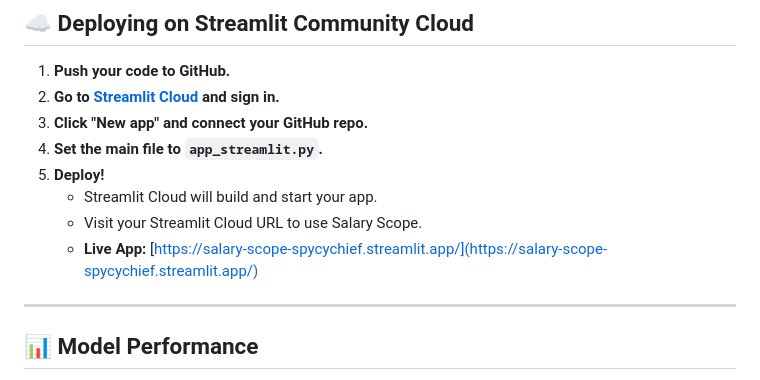
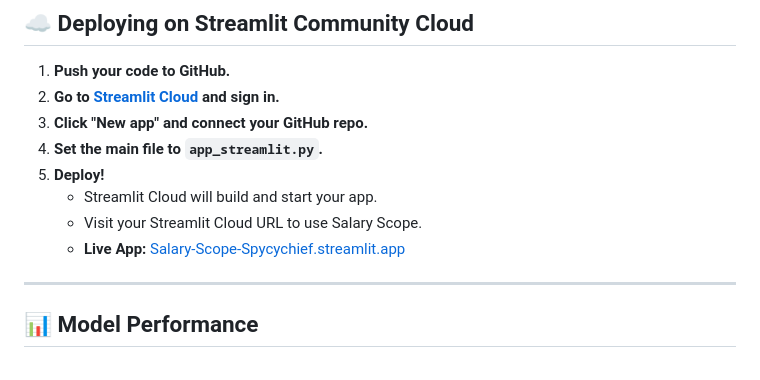
Before and after one commit to SpicychieF05/salary_scope, a Markdown page: README.md, the part around the change printed below. GitHub-like rendering.

```diff
--- a/README.md
+++ b/README.md
@@ -85,7 +85,7 @@ The app will be available at [http://localhost:8501](http://localhost:8501)
 5. **Deploy!**
    - Streamlit Cloud will build and start your app.
    - Visit your Streamlit Cloud URL to use Salary Scope.
-   - **Live App:** [https://salary-scope-spycychief.streamlit.app/](https://salary-scope-spycychief.streamlit.app/)
+   - **Live App:** [Salary-Scope-Spycychief.streamlit.app](http://salary-scope-spicychief.streamlit.app/)
 
 ---
 
```
Also changed, not shown: other parts of README.md (+2 -2 lines).
